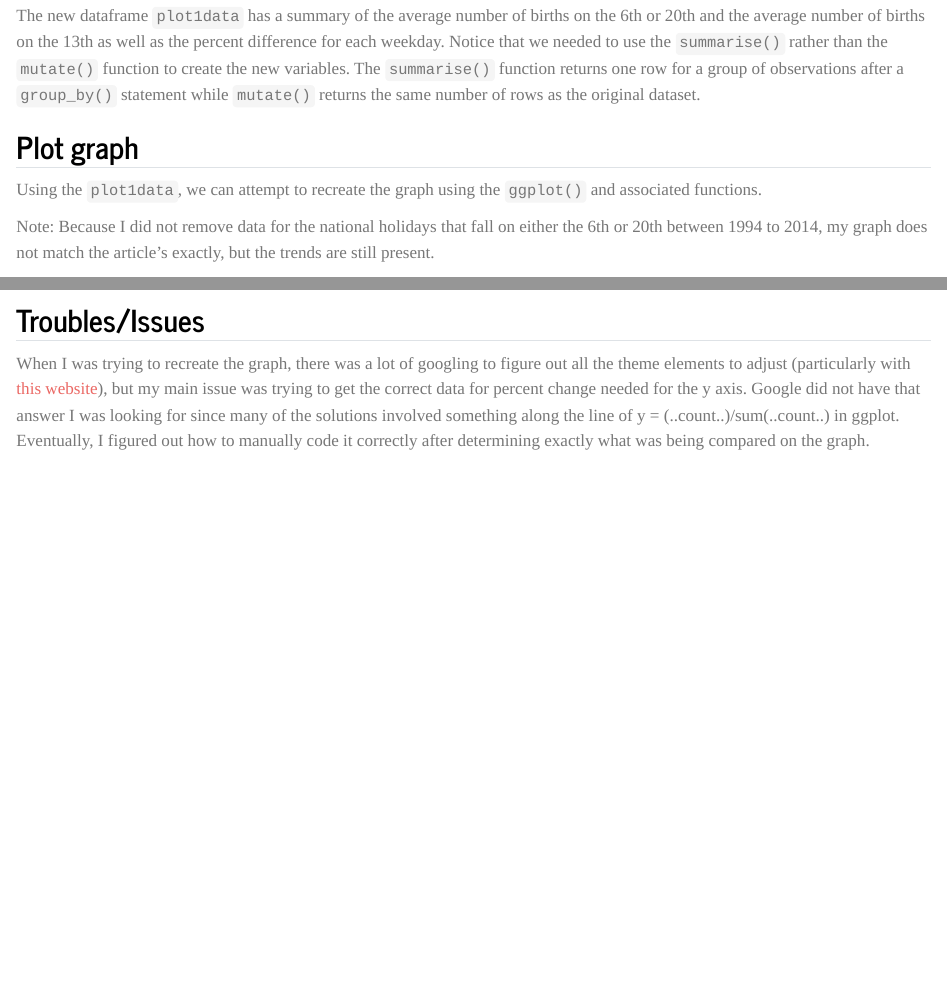
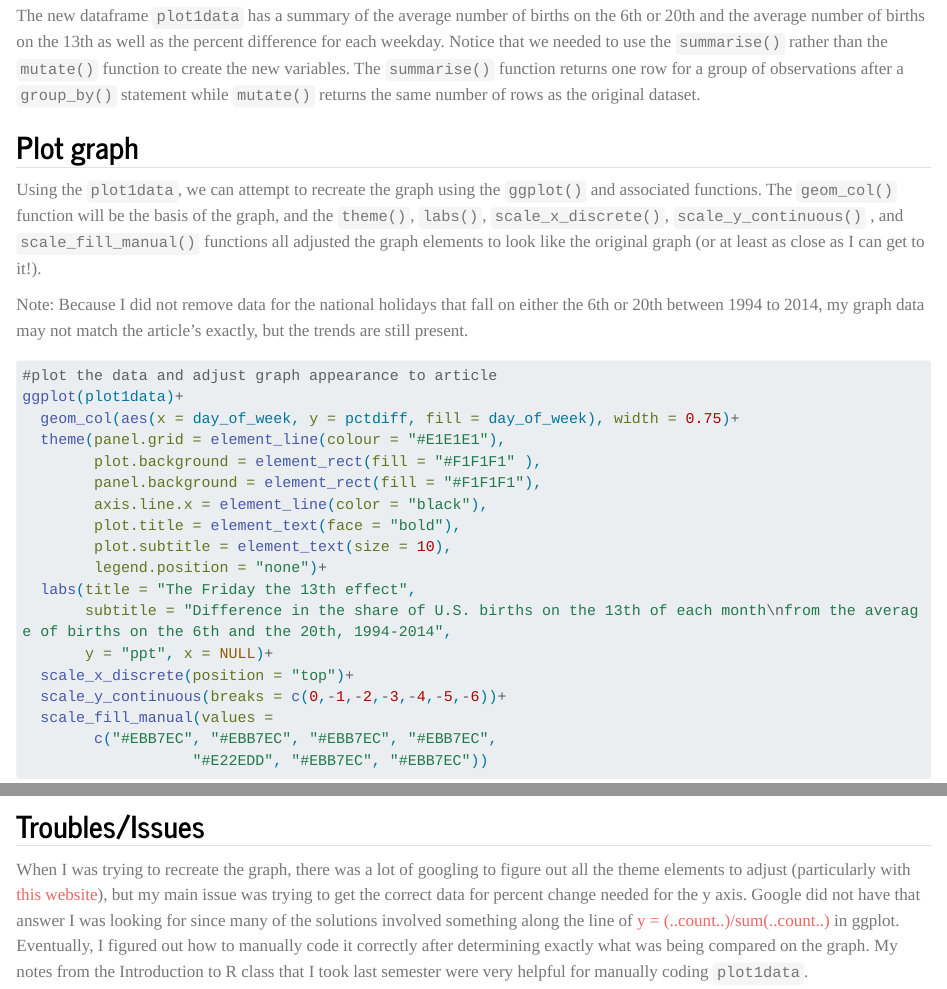
Before and after one commit to SarBen811/sarabenist-MADA-portfolio, a Quarto document (visualization_exercise.qmd): the page in a window 1100 px wide, from 3150 px down, and a second part further down, joined at a grey line. Rendered offline with R 4.5, knitr and Pandoc in place of Quarto, with nearby package versions; long lines of code are wrapped.

Commit message:
Visual Exercise
final edits

````diff
--- a/visualization_exercise.qmd
+++ b/visualization_exercise.qmd
@@ -90,9 +90,9 @@
 
 ## Plot graph
 
-Using the `plot1data`, we can attempt to recreate the graph using the `ggplot()` and associated functions.
+Using the `plot1data`, we can attempt to recreate the graph using the `ggplot()` and associated functions. The `geom_col()` function will be the basis of the graph, and the `theme()`, `labs()`, `scale_x_discrete()`, `scale_y_continuous()` , and `scale_fill_manual()` functions all adjusted the graph elements to look like the original graph (or at least as close as I can get to it!).
 
-Note: Because I did not remove data for the national holidays that fall on either the 6th or 20th between 1994 to 2014, my graph does not match the article's exactly, but the trends are still present.
+Note: Because I did not remove data for the national holidays that fall on either the 6th or 20th between 1994 to 2014, my graph data may not match the article's exactly, but the trends are still present.
 
 ```{r plot}
 #| output: false
@@ -124,4 +124,5 @@
 After adjusting the height and width of the final graph, the remade plot is pretty close to the original graph. The biggest differences that I could not code for is the font and removal of holidays.
 
 ## Troubles/Issues
-When I was trying to recreate the graph, there was a lot of googling to figure out all the theme elements to adjust (particularly with [this website](https://ggplot2-book.org/polishing.html)), but my main issue was trying to get the correct data for percent change needed for the y axis. Google did not have that answer I was looking for since many of the solutions involved something along the line of y = (..count..)/sum(..count..) in ggplot. Eventually, I figured out how to manually code it correctly after determining exactly what was being compared on the graph.
+
+When I was trying to recreate the graph, there was a lot of googling to figure out all the theme elements to adjust (particularly with [this website](https://ggplot2-book.org/polishing.html)), but my main issue was trying to get the correct data for percent change needed for the y axis. Google did not have that answer I was looking for since many of the solutions involved something along the line of [y = (..count..)/sum(..count..)](https://statisticsglobe.com/draw-categorical-variable-with-percentage-in-r) in ggplot. Eventually, I figured out how to manually code it correctly after determining exactly what was being compared on the graph. My notes from the Introduction to R class that I took last semester were very helpful for manually coding `plot1data`.
````
Also changed, not shown: dataanalysis_exercise/cleandata/cleandeathdata.rds, dataanalysis_exercise/results/summarytable.rds, docs/search.json, 10 other files.
